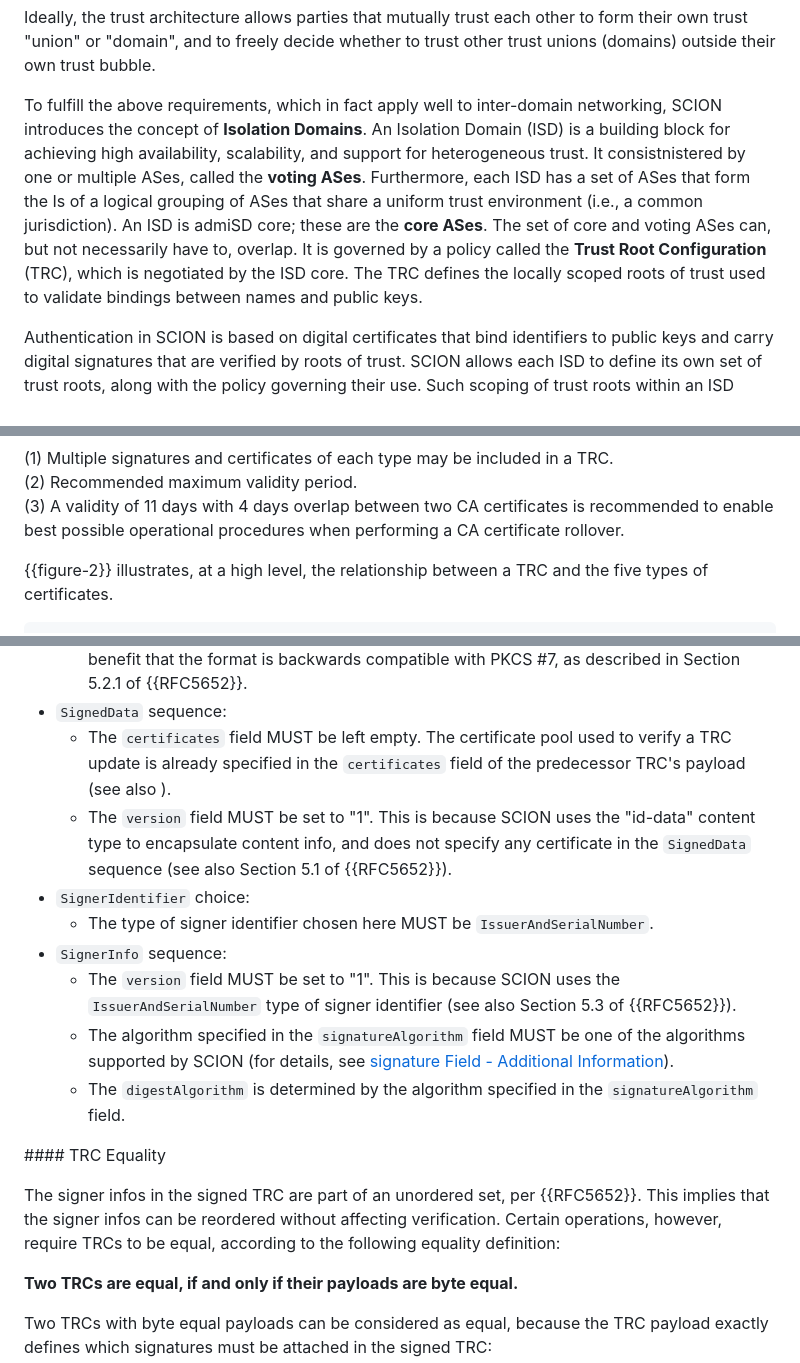
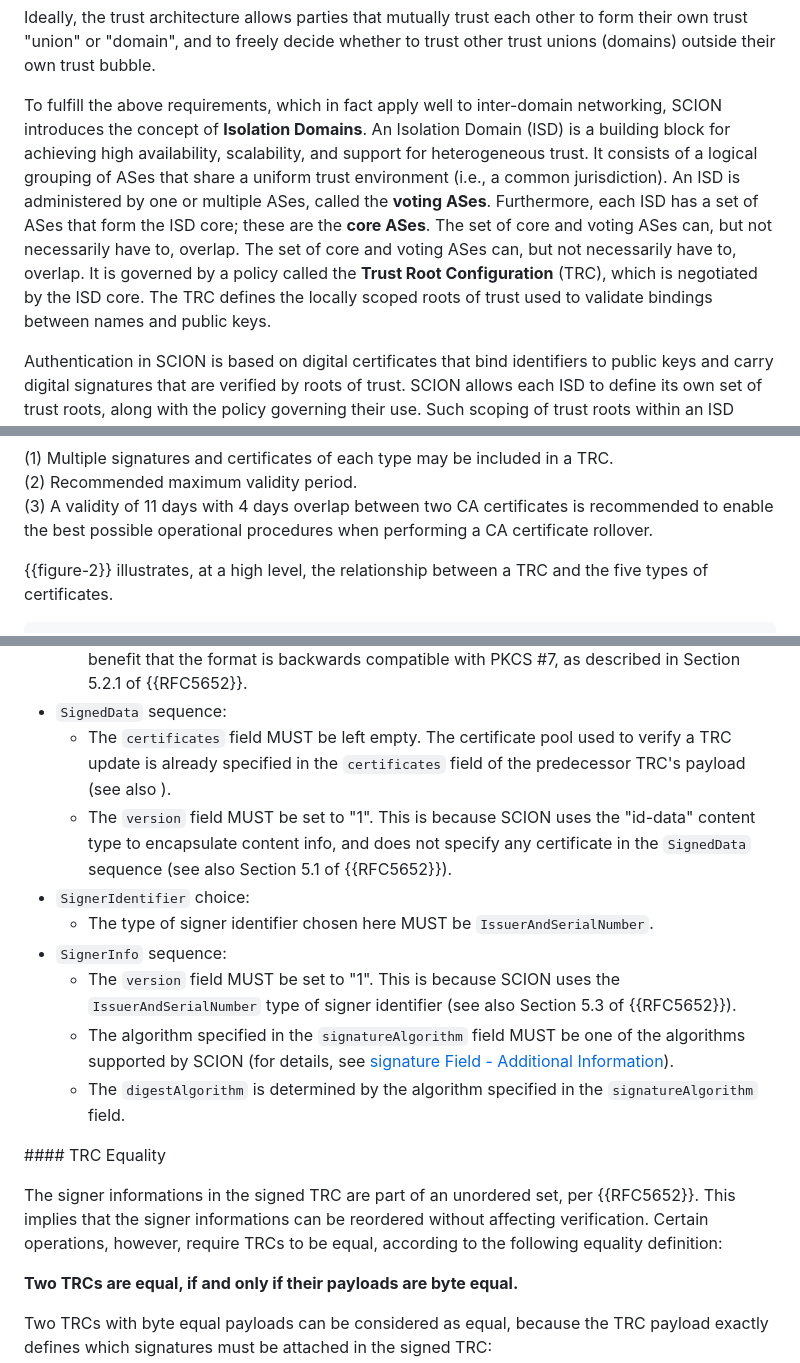
Before and after one commit to scionassociation/scion-cppki_I-D, a Markdown page: draft-dekater-scion-pki.md, 3 parts joined by grey strips. Rendered like a GitHub page.

```diff
--- a/draft-dekater-scion-pki.md
+++ b/draft-dekater-scion-pki.md
@@ -168,7 +168,7 @@ Thus, there is a need for a trust architecture that supports meaningful trust ro
 
 Ideally, the trust architecture allows parties that mutually trust each other to form their own trust "union" or "domain", and to freely decide whether to trust other trust unions (domains) outside their own trust bubble.
 
-To fulfill the above requirements, which in fact apply well to inter-domain networking, SCION introduces the concept of **Isolation Domains**. An Isolation Domain (ISD) is a building block for achieving high availability, scalability, and support for heterogeneous trust. It consistnistered by one or multiple ASes, called the **voting ASes**. Furthermore, each ISD has a set of ASes that form the Is of a logical grouping of ASes that share a uniform trust environment (i.e., a common jurisdiction). An ISD is admiSD core; these are the **core ASes**. The set of core and voting ASes can, but not necessarily have to, overlap. It is governed by a policy called the **Trust Root Configuration** (TRC), which is negotiated by the ISD core. The TRC defines the locally scoped roots of trust used to validate bindings between names and public keys.
+To fulfill the above requirements, which in fact apply well to inter-domain networking, SCION introduces the concept of **Isolation Domains**. An Isolation Domain (ISD) is a building block for achieving high availability, scalability, and support for heterogeneous trust. It consists of a logical grouping of ASes that share a uniform trust environment (i.e., a common jurisdiction). An ISD is administered by one or multiple ASes, called the **voting ASes**. Furthermore, each ISD has a set of ASes that form the ISD core; these are the **core ASes**. The set of core and voting ASes can, but not necessarily have to, overlap.  The set of core and voting ASes can, but not necessarily have to, overlap. It is governed by a policy called the **Trust Root Configuration** (TRC), which is negotiated by the ISD core. The TRC defines the locally scoped roots of trust used to validate bindings between names and public keys.
 
 Authentication in SCION is based on digital certificates that bind identifiers to public keys and carry digital signatures that are verified by roots of trust. SCION allows each ISD to define its own set of trust roots, along with the policy governing their use. Such scoping of trust roots within an ISD improves security, as compromise of a private key associated with a trust root cannot be used to forge a certificate outside the ISD. An ISD's trust roots and policy are encoded in the TRC, which has a version number, a list of public keys that serves as root of trust for various purposes, and policies governing the number of signatures required for performing different types of actions. The TRC serves as a way to bootstrap all authentication within SCION. Additionally, TRC versioning is used to efficiently revoke compromised roots of trust.
 
@@ -379,7 +379,7 @@ The recommended **maximum validity period** of a sensitive voting certificate is
 
 (1) Multiple signatures and certificates of each type may be included in a TRC.<br>
 (2) Recommended maximum validity period.<br>
-(3) A validity of 11 days with 4 days overlap between two CA certificates is recommended to enable best possible operational procedures when performing a CA certificate rollover.
+(3) A validity of 11 days with 4 days overlap between two CA certificates is recommended to enable the best possible operational procedures when performing a CA certificate rollover.
 
 {{figure-2}} illustrates, at a high level, the relationship between a TRC and the five types of certificates.
 
@@ -1015,7 +1015,7 @@ SCION implementations have to fulfil the following additional rules, on top of t
    - The content of the `eContent` field must be the DER-encoded TRC payload. This has the benefit that the format is backwards compatible with PKCS #7, as described in Section 5.2.1 of {{RFC5652}}.
 - `SignedData` sequence:
    - The `certificates` field MUST be left empty. The certificate pool used to verify a TRC update is already specified in the `certificates` field of the predecessor TRC's payload (see also [](#cert)).
-   - The `version` field MUST be set to "1". This is because SCION uses the "id-data" content type to encapsulate content info, and does not specify any certificate in the `SignedData` sequence  (see also Section 5.1 of {{RFC5652}}).
+   - The `version` field MUST be set to "1". This is because SCION uses the "id-data" content type to encapsulate content info, and does not specify any certificate in the `SignedData` sequence (see also Section 5.1 of {{RFC5652}}).
 - `SignerIdentifier` choice:
    - The type of signer identifier chosen here MUST be `IssuerAndSerialNumber`.
 - `SignerInfo` sequence:
@@ -1026,7 +1026,7 @@ SCION implementations have to fulfil the following additional rules, on top of t
 
 #### TRC Equality
 
-The signer infos in the signed TRC are part of an unordered set, per {{RFC5652}}. This implies that the signer infos can be reordered without affecting verification. Certain operations, however, require TRCs to be equal, according to the following equality definition:
+The signer informations in the signed TRC are part of an unordered set, per {{RFC5652}}. This implies that the signer informations can be reordered without affecting verification. Certain operations, however, require TRCs to be equal, according to the following equality definition:
 
 **Two TRCs are equal, if and only if their payloads are byte equal.**
 
```
Also changed, not shown: other parts of draft-dekater-scion-pki.md (+5 -5 lines).
